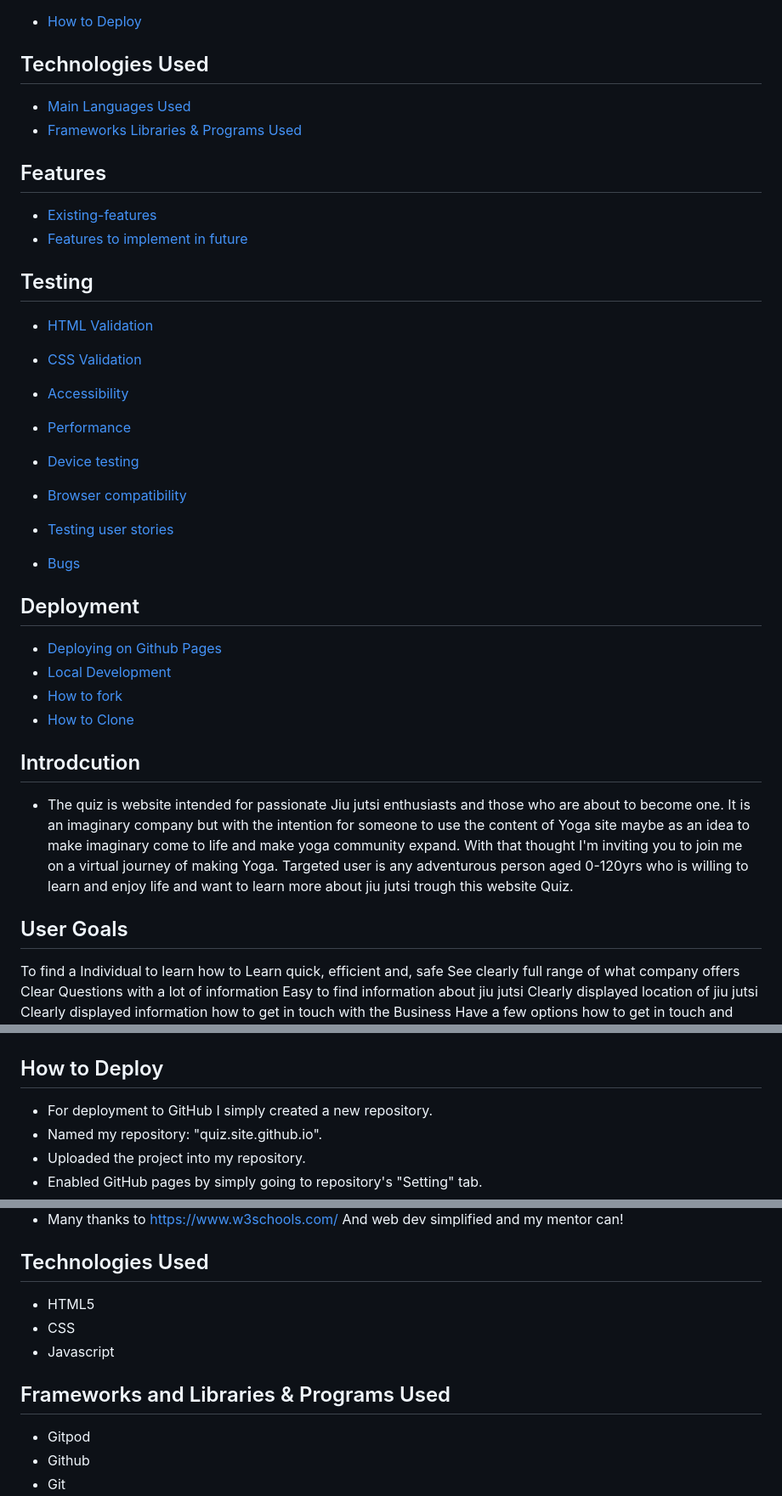
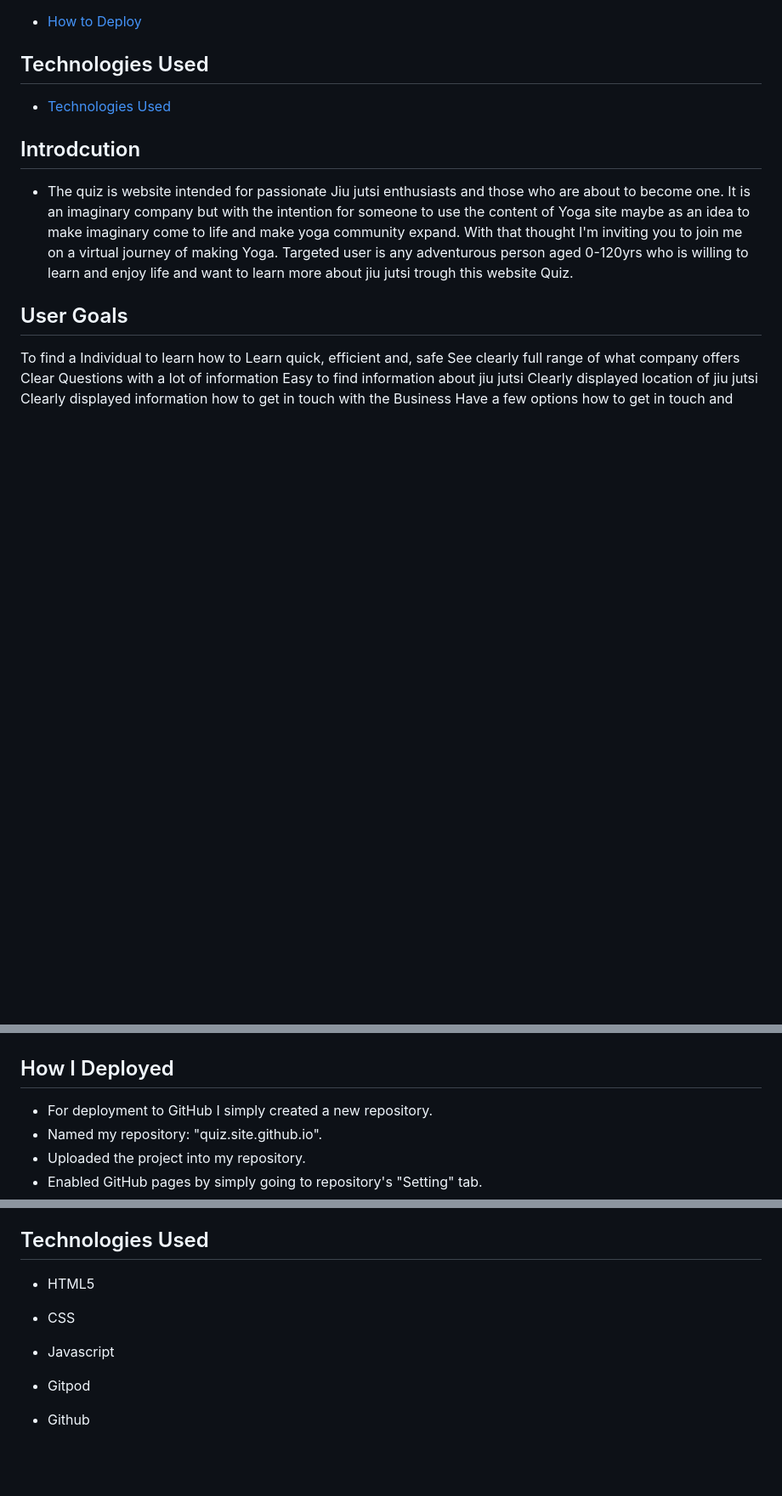
Before and after one commit to filipljung/Jiu-Jutsi, a Markdown page: README.md, 3 parts joined by grey strips. Shown: that part at 85% size. GitHub-like rendering; blank space fills up the shorter version.

Commit message:
Restructure of Readme file

```diff
--- a/README.md
+++ b/README.md
@@ -26,33 +26,8 @@ https://filipljung.github.io/quiz.site.github.io/
 * [How to Deploy](#How-to-Deploy)
 
 ## Technologies Used
+* [Technologies Used](#Technologies-Used)
 
-* [Main Languages Used](#Main-Languages-Used)
-* [Frameworks Libraries & Programs Used](#Frameworks-Libraries-&-Programs-Used)
-
-
-## Features
-
-* [Existing-features](#Existing-features)
-* [Features to implement in future](#Features-to-implement-in-future)
-
-## Testing
-
-* [HTML Validation](#HTML-Validation)
-* [CSS Validation](#CSS-Validation)
-* [Accessibility](#Accessibility)
-* [Performance](#Performance)
-* [Device testing](#Device-testing)
-* [Browser compatibility](#Browser-compatibility)
-* [Testing user stories](#Testing-user-stories)
-
-* [Bugs](#Bugs)
-
-## Deployment
-* [Deploying on Github Pages](#Deploying-on-Github-Pages)
-* [Local Development](#Local-Development)
-* [How to fork](#How-to-Fork)
-* [How to Clone](#How-to-Clone)
 
 
 ## Introdcution
@@ -127,7 +102,7 @@ Sample Question and Score:
 ![A sample score achieved in the quiz](images/score.PNG)
 
 
-## How to Deploy
+## How I Deployed
 - For deployment to GitHub I simply created a new repository.
 - Named my repository: "quiz.site.github.io".
 - Uploaded the project into my repository.
@@ -149,7 +124,6 @@ Sample Question and Score:
 - CSS
 - Javascript
 
-## Frameworks and Libraries & Programs Used
 
 - Gitpod
 - Github
```
